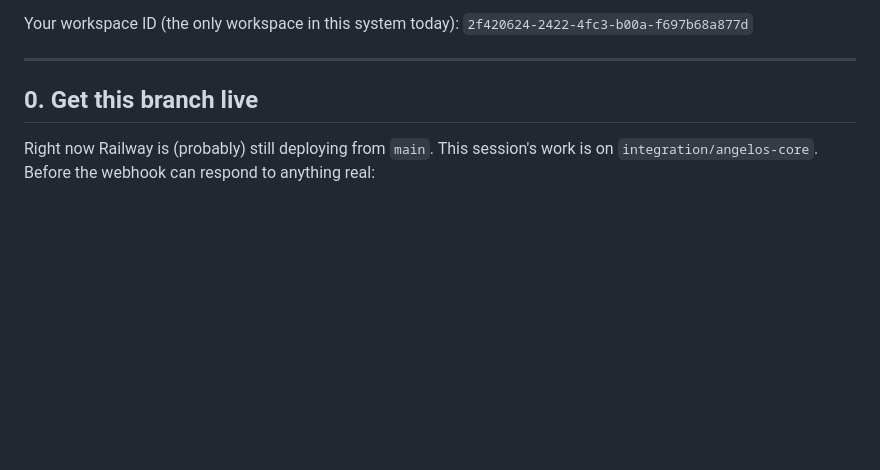
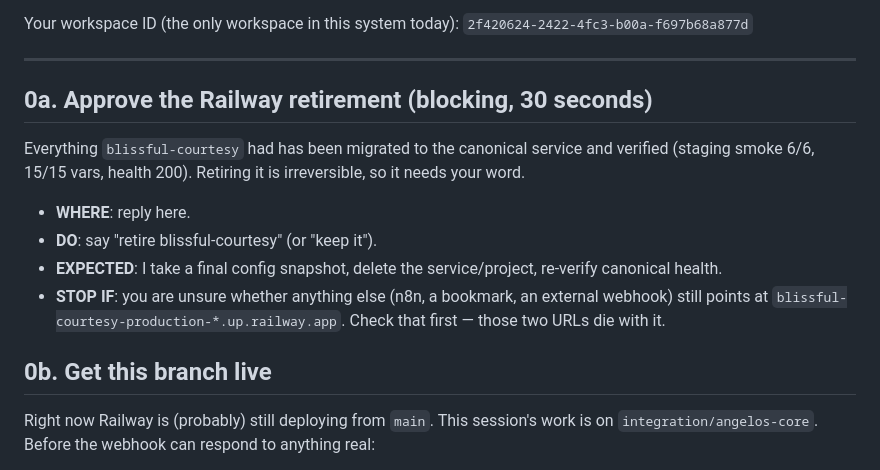
Before and after one commit to angelsbeauty-ai/ANGELOS_PHASE6, a Markdown page: SELF_TEST.md, the part around the change. Drawn GitHub-style; blank space fills up the shorter version.

Commit message:
Update BUILD_STATUS/SELF_TEST: Railway consolidation state and retirement approval gate
Co-Authored-By: Claude Opus 5 <noreply@anthropic.com>

```diff
--- a/SELF_TEST.md
+++ b/SELF_TEST.md
@@ -6,7 +6,18 @@ Your workspace ID (the only workspace in this system today): `2f420624-2422-4fc3
 
 ---
 
-## 0. Get this branch live
+## 0a. Approve the Railway retirement (blocking, 30 seconds)
+
+Everything `blissful-courtesy` had has been migrated to the canonical service and verified
+(staging smoke 6/6, 15/15 vars, health 200). Retiring it is irreversible, so it needs your word.
+
+- **WHERE**: reply here.
+- **DO**: say "retire blissful-courtesy" (or "keep it").
+- **EXPECTED**: I take a final config snapshot, delete the service/project, re-verify canonical health.
+- **STOP IF**: you are unsure whether anything else (n8n, a bookmark, an external webhook) still points at
+  `blissful-courtesy-production-*.up.railway.app`. Check that first — those two URLs die with it.
+
+## 0b. Get this branch live
 
 Right now Railway is (probably) still deploying from `main`. This session's work is on `integration/angelos-core`. Before the webhook can respond to anything real:
 
```
Also changed, not shown: BUILD_STATUS.md (+53 -36 lines).
